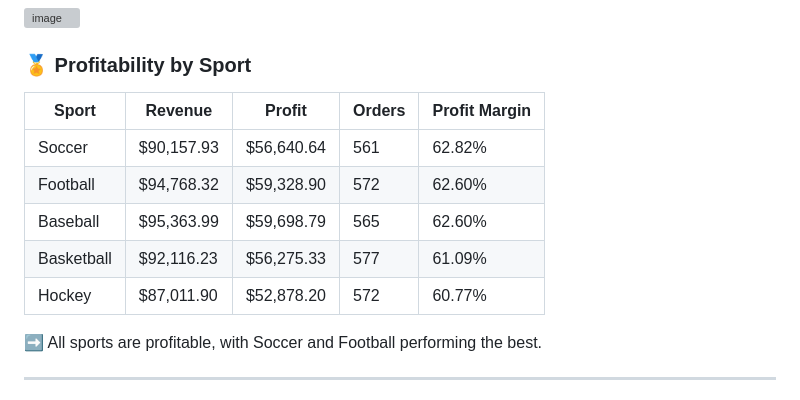
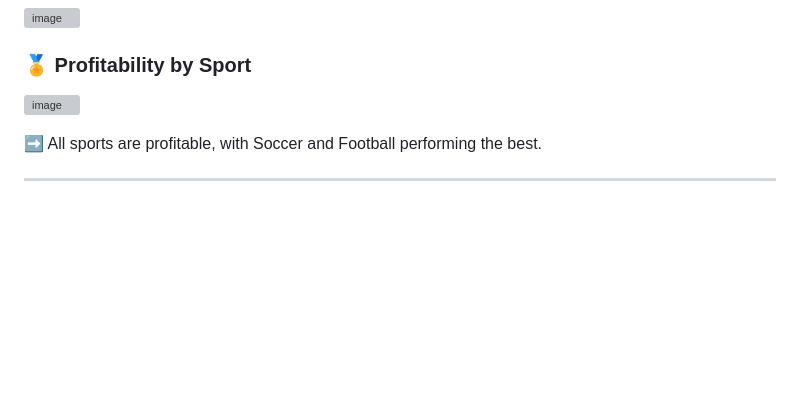
Before and after one commit to sebastianortunio/R-Store-Sports-Analysis, a Markdown page: README.md, the part around the change. Rendered like a GitHub page; blank space fills up the shorter version; grey boxes are pictures that could not be loaded.

```diff
--- a/README.md
+++ b/README.md
@@ -42,13 +42,8 @@ The project analyzes two tables:
 
 ### 🏅 Profitability by Sport
 
-| Sport      | Revenue     | Profit     | Orders | Profit Margin |
-|------------|-------------|------------|--------|----------------|
-| Soccer     | $90,157.93  | $56,640.64 | 561    | 62.82%         |
-| Football   | $94,768.32  | $59,328.90 | 572    | 62.60%         |
-| Baseball   | $95,363.99  | $59,698.79 | 565    | 62.60%         |
-| Basketball | $92,116.23  | $56,275.33 | 577    | 61.09%         |
-| Hockey     | $87,011.90  | $52,878.20 | 572    | 60.77%         |
+![image](https://github.com/user-attachments/assets/f382f9a7-9dd8-47bb-94b9-ffca643bf861)
+
 
 ➡️ All sports are profitable, with Soccer and Football performing the best.
 
```
